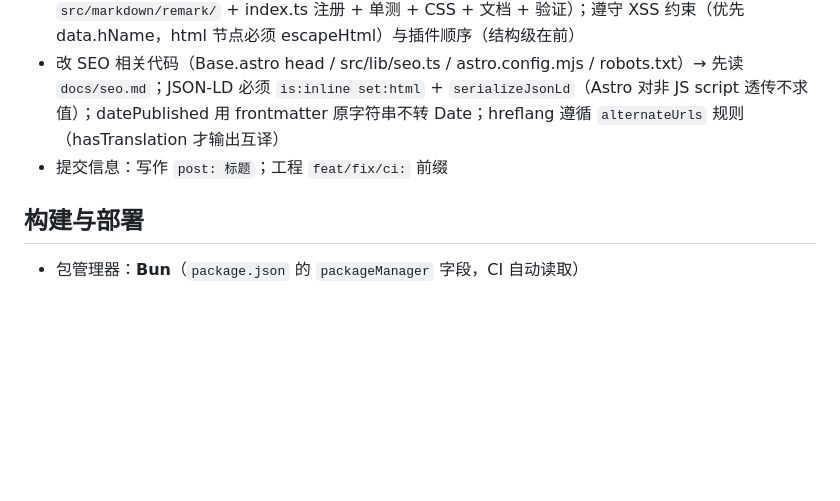
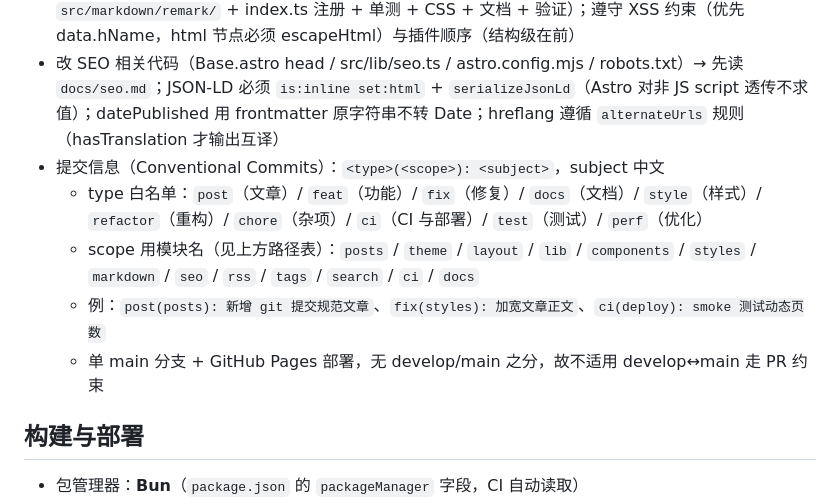
Before and after one commit to quanming1/minimal-blog, a Markdown page: AGENTS.md, the part around the change. Drawn GitHub-style; blank space fills up the shorter version.

Commit message:
docs(docs): 提交信息规范对齐 Conventional Commits
type 白名单 + 模块 scope + 中文 subject；单 main 分支不适用 develop↔main 走 PR

```diff
--- a/AGENTS.md
+++ b/AGENTS.md
@@ -61,7 +61,11 @@
 - 改安全相关代码（CSP/头/CI 权限/依赖/注入点）→ 先读 `docs/security.md`（威胁模型与维护约定），改完跑 `npm audit`（临时 lockfile 方式）并同步文档
 - 新增 Markdown 语法拓展 → 先读 `docs/markdown-extensions.md`（6 步流程：插件放 `src/markdown/remark/` + index.ts 注册 + 单测 + CSS + 文档 + 验证）；遵守 XSS 约束（优先 data.hName，html 节点必须 escapeHtml）与插件顺序（结构级在前）
 - 改 SEO 相关代码（Base.astro head / src/lib/seo.ts / astro.config.mjs / robots.txt）→ 先读 `docs/seo.md`；JSON-LD 必须 `is:inline set:html` + `serializeJsonLd`（Astro 对非 JS script 透传不求值）；datePublished 用 frontmatter 原字符串不转 Date；hreflang 遵循 `alternateUrls` 规则（hasTranslation 才输出互译）
-- 提交信息：写作 `post: 标题`；工程 `feat/fix/ci:` 前缀
+ - 提交信息（Conventional Commits）：`<type>(<scope>): <subject>`，subject 中文
+   - type 白名单：`post`（文章）/ `feat`（功能）/ `fix`（修复）/ `docs`（文档）/ `style`（样式）/ `refactor`（重构）/ `chore`（杂项）/ `ci`（CI 与部署）/ `test`（测试）/ `perf`（优化）
+   - scope 用模块名（见上方路径表）：`posts` / `theme` / `layout` / `lib` / `components` / `styles` / `markdown` / `seo` / `rss` / `tags` / `search` / `ci` / `docs`
+   - 例：`post(posts): 新增 git 提交规范文章`、`fix(styles): 加宽文章正文`、`ci(deploy): smoke 测试动态页数`
+   - 单 main 分支 + GitHub Pages 部署，无 develop/main 之分，故不适用 develop↔main 走 PR 约束
 
 ## 构建与部署
 
```
